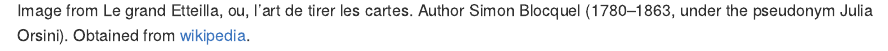
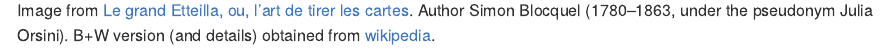
Before and after one commit to TimTaylor/ympes, an R Markdown document (README.Rmd): the page in a window 1100 px wide, from 760 px down. The pictures show the output file README.md that the author committed with the source, drawn offline in the style of GitHub.

Commit message:
add link to image source at archive.org

```diff
--- a/README.Rmd
+++ b/README.Rmd
@@ -22,6 +22,7 @@
 
 ___
 
-Image from Le grand Etteilla, ou, l'art de tirer les cartes. Author Simon Blocquel
-(1780–1863, under the pseudonym Julia Orsini). Obtained from
+Image from [Le grand Etteilla, ou, l'art de tirer les cartes](https://archive.org/details/b29321220/page/192/mode/2up).
+Author Simon Blocquel (1780–1863, under the pseudonym Julia Orsini). B+W version
+(and details) obtained from
 [wikipedia](https://commons.wikimedia.org/wiki/File:Imp_with_cards_-_illustration_from_Le_grand_Etteilla.jpg).
```
Also changed, not shown: README.md.
